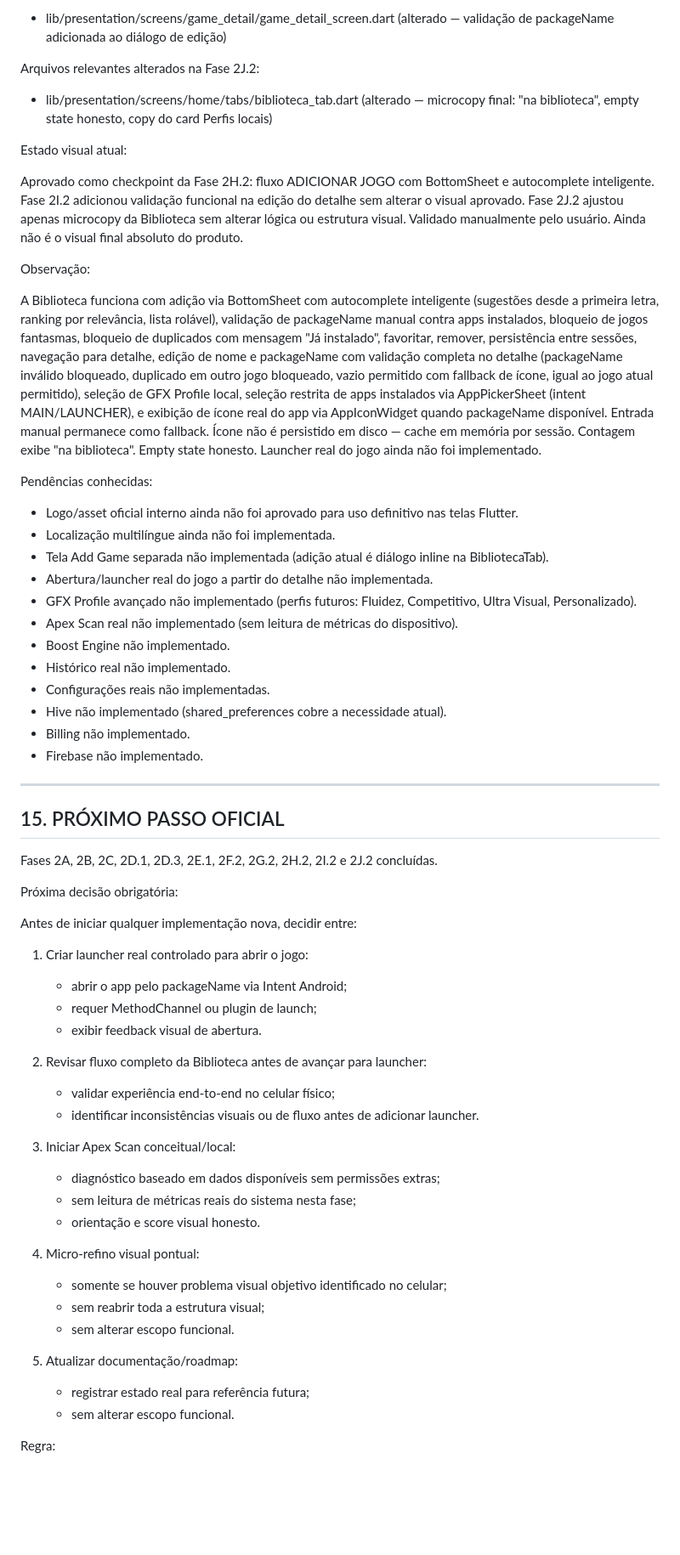
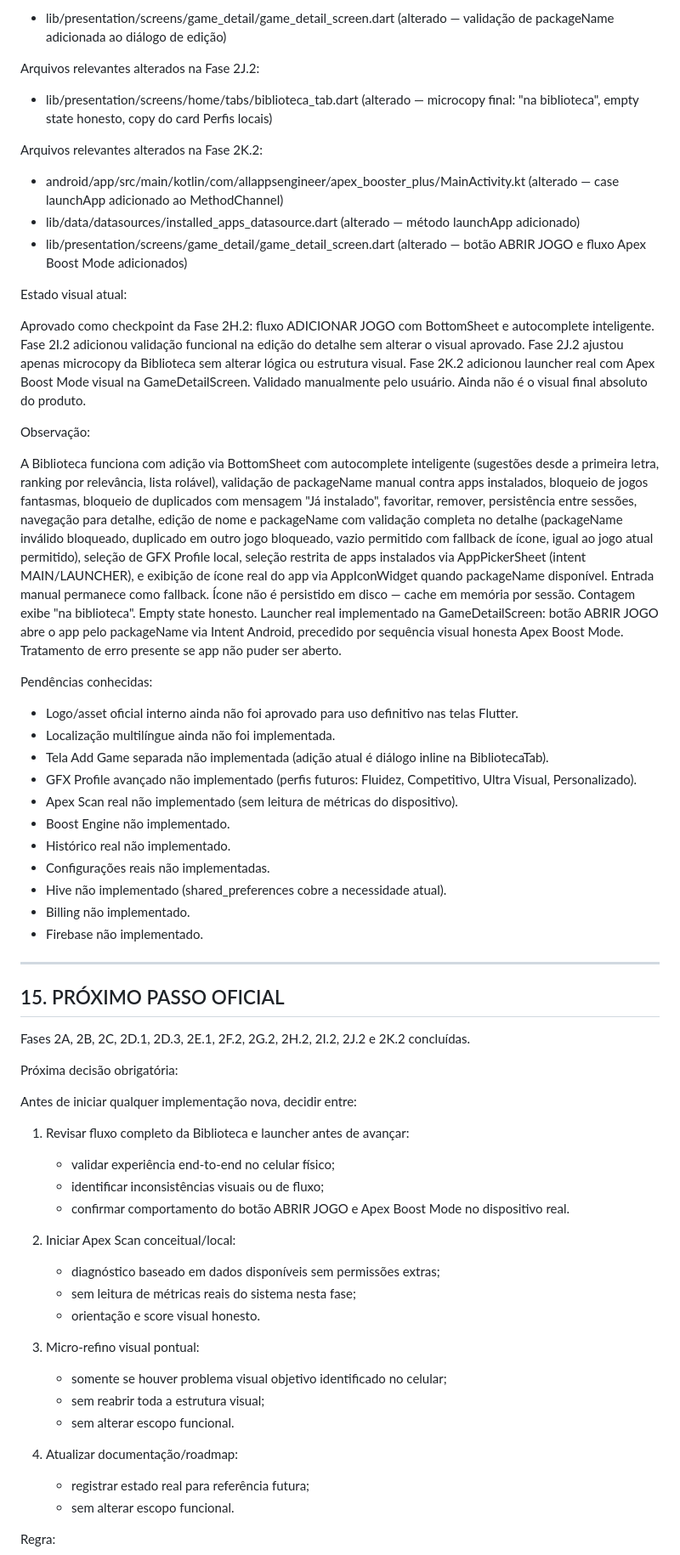
Before and after one commit to AllAppsEngineer/apex-booster-plus, a Markdown page: CLAUDE.md, the part around one of its changes. Shown at 85% size. Drawn GitHub-style; blank space fills up the shorter version.

Commit message:
docs: atualizar estado apos launcher real

```diff
--- a/CLAUDE.md
+++ b/CLAUDE.md
@@ -733,23 +745,29 @@ Arquivos relevantes alterados na Fase 2J.2:
 
 - lib/presentation/screens/home/tabs/biblioteca_tab.dart (alterado — microcopy final: "na biblioteca", empty state honesto, copy do card Perfis locais)
 
+Arquivos relevantes alterados na Fase 2K.2:
+
+- android/app/src/main/kotlin/com/allappsengineer/apex_booster_plus/MainActivity.kt (alterado — case launchApp adicionado ao MethodChannel)
+- lib/data/datasources/installed_apps_datasource.dart (alterado — método launchApp adicionado)
+- lib/presentation/screens/game_detail/game_detail_screen.dart (alterado — botão ABRIR JOGO e fluxo Apex Boost Mode adicionados)
+
 Estado visual atual:
 
 Aprovado como checkpoint da Fase 2H.2: fluxo ADICIONAR JOGO com BottomSheet e autocomplete inteligente.
 Fase 2I.2 adicionou validação funcional na edição do detalhe sem alterar o visual aprovado.
 Fase 2J.2 ajustou apenas microcopy da Biblioteca sem alterar lógica ou estrutura visual.
+Fase 2K.2 adicionou launcher real com Apex Boost Mode visual na GameDetailScreen.
 Validado manualmente pelo usuário. Ainda não é o visual final absoluto do produto.
 
 Observação:
 
-A Biblioteca funciona com adição via BottomSheet com autocomplete inteligente (sugestões desde a primeira letra, ranking por relevância, lista rolável), validação de packageName manual contra apps instalados, bloqueio de jogos fantasmas, bloqueio de duplicados com mensagem "Já instalado", favoritar, remover, persistência entre sessões, navegação para detalhe, edição de nome e packageName com validação completa no detalhe (packageName inválido bloqueado, duplicado em outro jogo bloqueado, vazio permitido com fallback de ícone, igual ao jogo atual permitido), seleção de GFX Profile local, seleção restrita de apps instalados via AppPickerSheet (intent MAIN/LAUNCHER), e exibição de ícone real do app via AppIconWidget quando packageName disponível. Entrada manual permanece como fallback. Ícone não é persistido em disco — cache em memória por sessão. Contagem exibe "na biblioteca". Empty state honesto. Launcher real do jogo ainda não foi implementado.
+A Biblioteca funciona com adição via BottomSheet com autocomplete inteligente (sugestões desde a primeira letra, ranking por relevância, lista rolável), validação de packageName manual contra apps instalados, bloqueio de jogos fantasmas, bloqueio de duplicados com mensagem "Já instalado", favoritar, remover, persistência entre sessões, navegação para detalhe, edição de nome e packageName com validação completa no detalhe (packageName inválido bloqueado, duplicado em outro jogo bloqueado, vazio permitido com fallback de ícone, igual ao jogo atual permitido), seleção de GFX Profile local, seleção restrita de apps instalados via AppPickerSheet (intent MAIN/LAUNCHER), e exibição de ícone real do app via AppIconWidget quando packageName disponível. Entrada manual permanece como fallback. Ícone não é persistido em disco — cache em memória por sessão. Contagem exibe "na biblioteca". Empty state honesto. Launcher real implementado na GameDetailScreen: botão ABRIR JOGO abre o app pelo packageName via Intent Android, precedido por sequência visual honesta Apex Boost Mode. Tratamento de erro presente se app não puder ser aberto.
 
 Pendências conhecidas:
 
 - Logo/asset oficial interno ainda não foi aprovado para uso definitivo nas telas Flutter.
 - Localização multilíngue ainda não foi implementada.
 - Tela Add Game separada não implementada (adição atual é diálogo inline na BibliotecaTab).
-- Abertura/launcher real do jogo a partir do detalhe não implementada.
 - GFX Profile avançado não implementado (perfis futuros: Fluidez, Competitivo, Ultra Visual, Personalizado).
 - Apex Scan real não implementado (sem leitura de métricas do dispositivo).
 - Boost Engine não implementado.
@@ -763,32 +781,28 @@ Pendências conhecidas:
 
 ## 15. PRÓXIMO PASSO OFICIAL
 
-Fases 2A, 2B, 2C, 2D.1, 2D.3, 2E.1, 2F.2, 2G.2, 2H.2, 2I.2 e 2J.2 concluídas.
+Fases 2A, 2B, 2C, 2D.1, 2D.3, 2E.1, 2F.2, 2G.2, 2H.2, 2I.2, 2J.2 e 2K.2 concluídas.
 
 Próxima decisão obrigatória:
 
 Antes de iniciar qualquer implementação nova, decidir entre:
 
-1. Criar launcher real controlado para abrir o jogo:
-   - abrir o app pelo packageName via Intent Android;
-   - requer MethodChannel ou plugin de launch;
-   - exibir feedback visual de abertura.
+1. Revisar fluxo completo da Biblioteca e launcher antes de avançar:
+   - validar experiência end-to-end no celular físico;
+   - identificar inconsistências visuais ou de fluxo;
+   - confirmar comportamento do botão ABRIR JOGO e Apex Boost Mode no dispositivo real.
 
-2. Revisar fluxo completo da Biblioteca antes de avançar para launcher:
-   - validar experiência end-to-end no celular físico;
-   - identificar inconsistências visuais ou de fluxo antes de adicionar launcher.
-
-3. Iniciar Apex Scan conceitual/local:
+2. Iniciar Apex Scan conceitual/local:
    - diagnóstico baseado em dados disponíveis sem permissões extras;
    - sem leitura de métricas reais do sistema nesta fase;
    - orientação e score visual honesto.
 
-4. Micro-refino visual pontual:
+3. Micro-refino visual pontual:
    - somente se houver problema visual objetivo identificado no celular;
    - sem reabrir toda a estrutura visual;
    - sem alterar escopo funcional.
 
-5. Atualizar documentação/roadmap:
+4. Atualizar documentação/roadmap:
    - registrar estado real para referência futura;
    - sem alterar escopo funcional.
 
```
Also changed, not shown: other parts of CLAUDE.md (+13 -1 lines).
